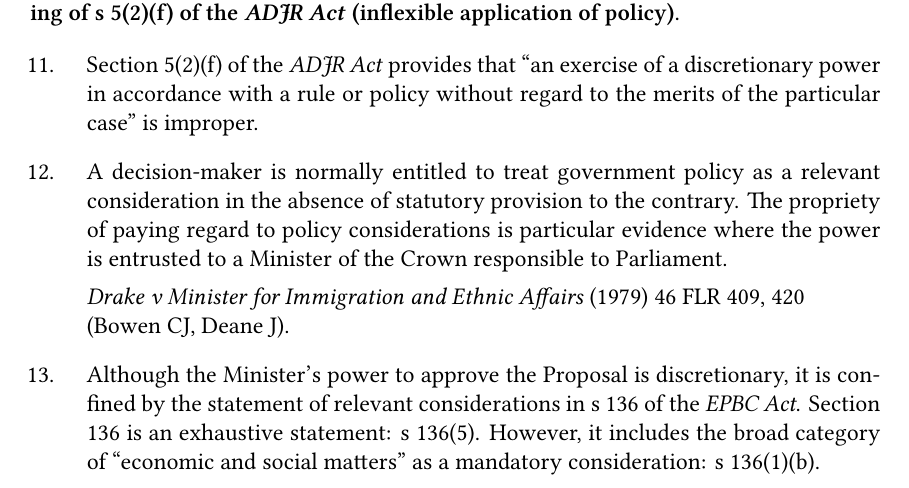
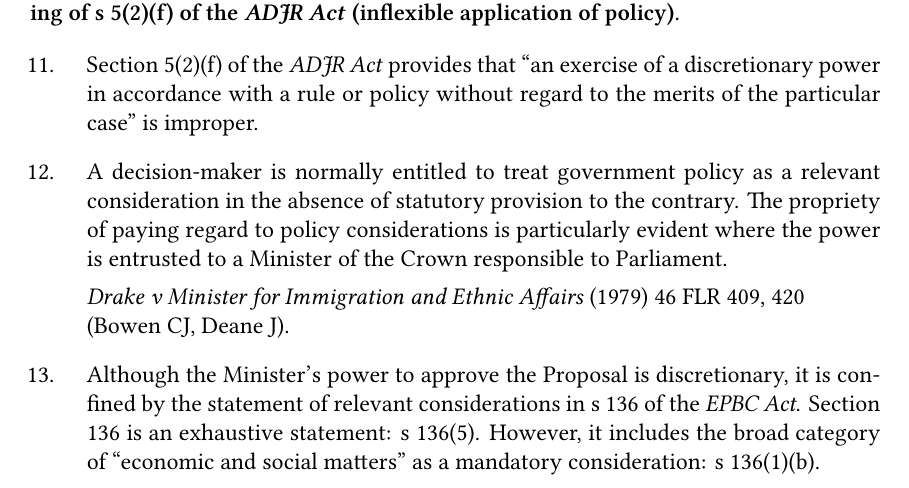
Before and after one commit to reasonableperson/courtdoc, a LaTeX document (submissions.tex): part of page 2 of 4, cut so that both start at the same text. Compiled offline with XeLaTeX.

Commit message:
fix typo in [12] "particular evidence"

```diff
--- a/submissions.tex
+++ b/submissions.tex
@@ -169,7 +169,7 @@ application of policy).}
   A decision-maker is normally entitled to treat government policy as a
   relevant consideration in the absence of statutory provision to the
   contrary. The propriety of paying regard to policy considerations is
-  particular evidence where the power is entrusted to a Minister of the
+  particularly evident where the power is entrusted to a Minister of the
   Crown responsible to Parliament.
 
   \emph{Drake v Minister for Immigration and Ethnic Affairs} (1979) 46
```
Also changed, not shown: submissions.md (+1 -1 lines), submissions.pdf.
